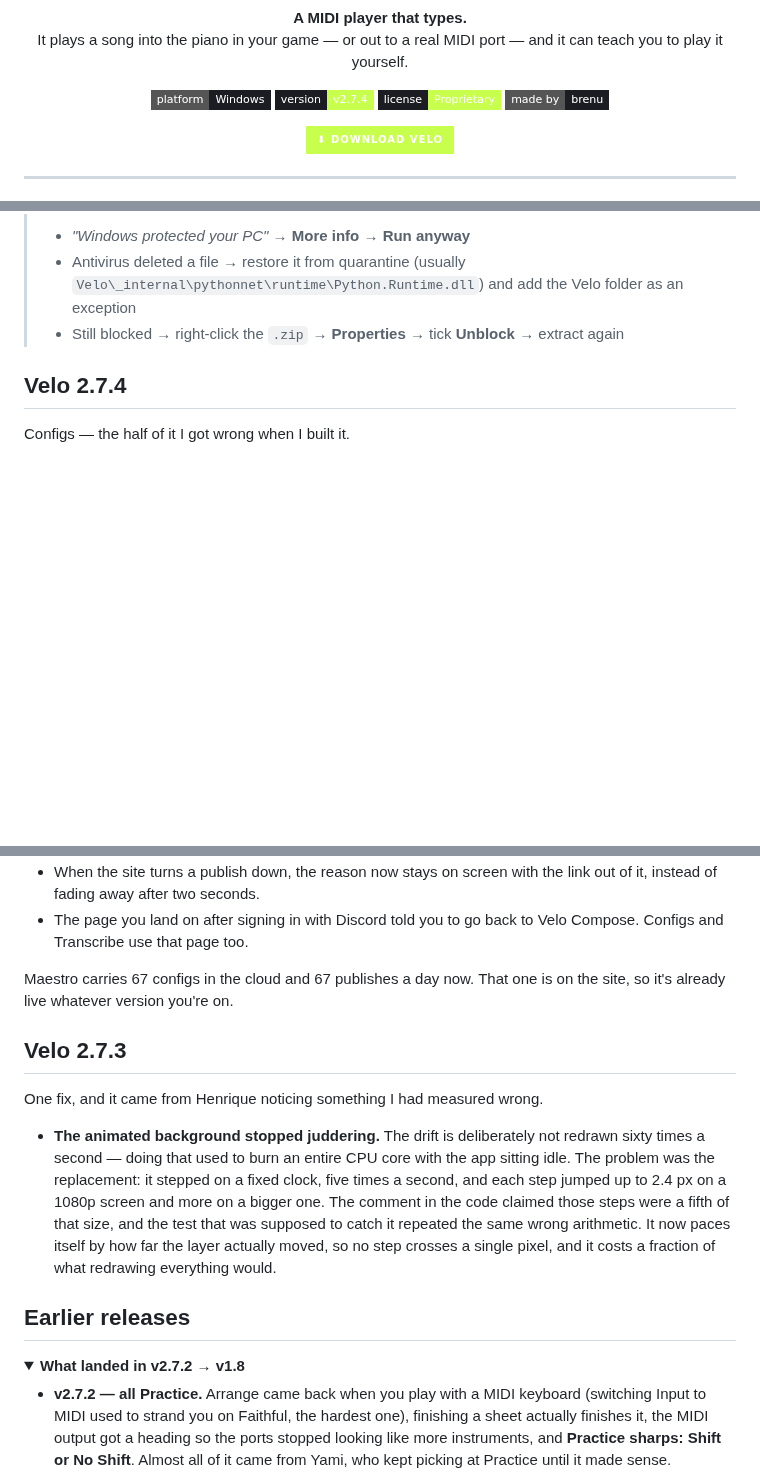
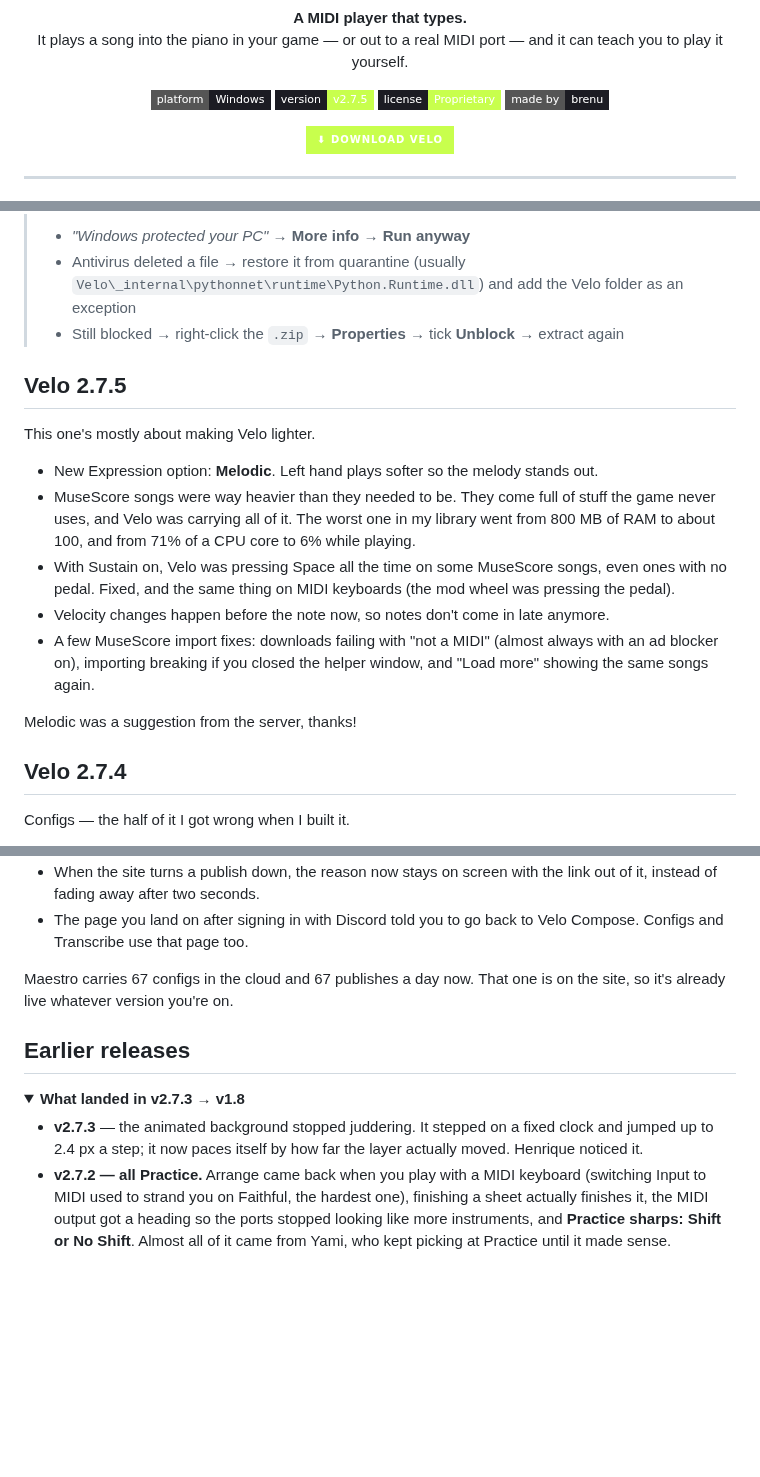
Before and after one commit to brenucode/velo-midiplayer, a Markdown page: README.md, 3 parts joined by grey strips. GitHub-like rendering; folded sections open; badges without logos; blank space fills up the shorter version.

Commit message:
README: 2.7.5, and 2.7.3 folds away

```diff
--- a/README.md
+++ b/README.md
@@ -9,7 +9,7 @@
 
 <p align="center">
   <img src="https://img.shields.io/badge/platform-Windows-1c1c23?style=flat-square" />
-  <img src="https://img.shields.io/badge/version-v2.7.4-c8ff4d?style=flat-square&labelColor=1c1c23" />
+  <img src="https://img.shields.io/badge/version-v2.7.5-c8ff4d?style=flat-square&labelColor=1c1c23" />
   <img src="https://img.shields.io/badge/license-Proprietary-c8ff4d?style=flat-square&labelColor=1c1c23" />
   <img src="https://img.shields.io/badge/made%20by-brenu-1c1c23?style=flat-square" />
 </p>
@@ -34,6 +34,18 @@ Velo started because playing MIDI meant using software that looked like it was w
 > - *"Windows protected your PC"* → **More info** → **Run anyway**
 > - Antivirus deleted a file → restore it from quarantine (usually `Velo\_internal\pythonnet\runtime\Python.Runtime.dll`) and add the Velo folder as an exception
 > - Still blocked → right-click the `.zip` → **Properties** → tick **Unblock** → extract again
+
+## Velo 2.7.5
+
+This one's mostly about making Velo lighter.
+
+- New Expression option: **Melodic**. Left hand plays softer so the melody stands out.
+- MuseScore songs were way heavier than they needed to be. They come full of stuff the game never uses, and Velo was carrying all of it. The worst one in my library went from 800 MB of RAM to about 100, and from 71% of a CPU core to 6% while playing.
+- With Sustain on, Velo was pressing Space all the time on some MuseScore songs, even ones with no pedal. Fixed, and the same thing on MIDI keyboards (the mod wheel was pressing the pedal).
+- Velocity changes happen before the note now, so notes don't come in late anymore.
+- A few MuseScore import fixes: downloads failing with "not a MIDI" (almost always with an ad blocker on), importing breaking if you closed the helper window, and "Load more" showing the same songs again.
+
+Melodic was a suggestion from the server, thanks!
 
 ## Velo 2.7.4
 
@@ -61,25 +73,12 @@ Configs — the half of it I got wrong when I built it.
 Maestro carries 67 configs in the cloud and 67 publishes a day now. That one is
 on the site, so it's already live whatever version you're on.
 
-## Velo 2.7.3
-
-One fix, and it came from Henrique noticing something I had measured wrong.
-
-- **The animated background stopped juddering.** The drift is deliberately not
-  redrawn sixty times a second — doing that used to burn an entire CPU core with
-  the app sitting idle. The problem was the replacement: it stepped on a fixed
-  clock, five times a second, and each step jumped up to 2.4 px on a 1080p
-  screen and more on a bigger one. The comment in the code claimed those steps
-  were a fifth of that size, and the test that was supposed to catch it repeated
-  the same wrong arithmetic. It now paces itself by how far the layer actually
-  moved, so no step crosses a single pixel, and it costs a fraction of what
-  redrawing everything would.
-
 ## Earlier releases
 
 <details>
-<summary><b>What landed in v2.7.2 → v1.8</b></summary>
+<summary><b>What landed in v2.7.3 → v1.8</b></summary>
 
+- **v2.7.3** — the animated background stopped juddering. It stepped on a fixed clock and jumped up to 2.4 px a step; it now paces itself by how far the layer actually moved. Henrique noticed it.
 - **v2.7.2 — all Practice.** Arrange came back when you play with a MIDI keyboard (switching Input to MIDI used to strand you on Faithful, the hardest one), finishing a sheet actually finishes it, the MIDI output got a heading so the ports stopped looking like more instruments, and **Practice sharps: Shift or No Shift**. Almost all of it came from Yami, who kept picking at Practice until it made sense.
 - **v2.7.1 — fixes:** chords stopped rolling (sending the velocity level was splitting them apart), **Reset Velo** in Settings, sound off finally silent everywhere, the letter sheet keeping its colours through **Save**, Practice reaching a MIDI port, and the console no longer going quiet while Velo's own window is in front.
 - **v2.7.0 — two hands, one of them yours.** Play one hand and let Velo play the other; save your whole setup as a **Config** and share it with a code; Velo learned to read **your keyboard's layout** instead of assuming a US one (on a German keyboard the autoplayer had been sending y and z swapped, in every build, for everyone); **Practice can play out through a MIDI port**; **Transcribe** became a tab; Settings was rebuilt into five tabs. It also stopped eating a whole CPU core while sitting idle. From this version on, **Windows is the only platform** — see the Linux and macOS sections.
```
